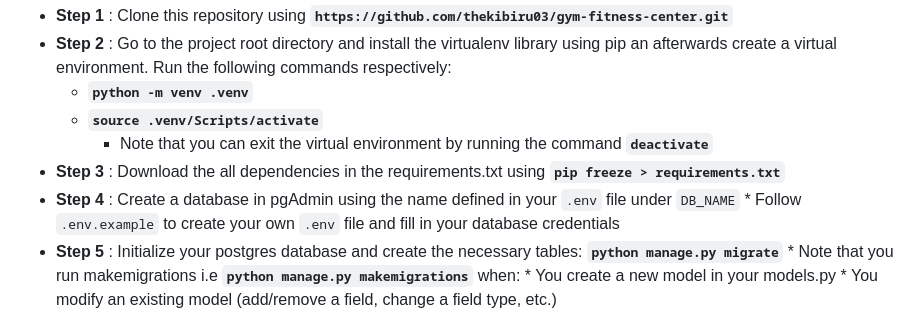
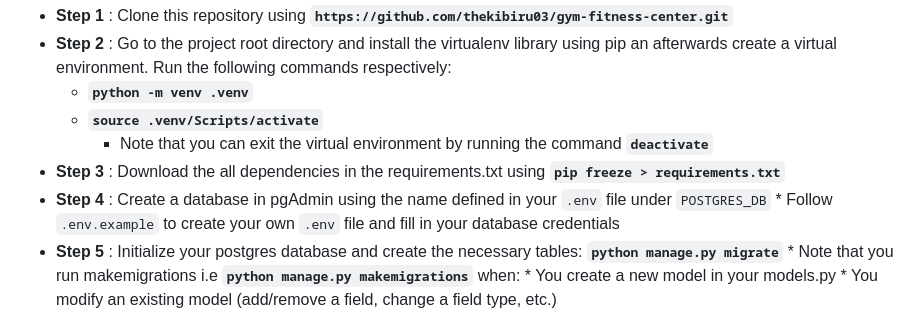
Before and after one commit to thekibiru03/gym-fitness-center, a Markdown page: README.md, the part around the change. Drawn GitHub-style.

Commit message:
Minor modifications in README

```diff
--- a/README.md
+++ b/README.md
@@ -24,7 +24,7 @@ Here is a run through of how to set up the application:
     * **`source .venv/Scripts/activate`**
         * Note that you can exit the virtual environment by running the command **`deactivate`**
 * **Step 3** : Download the all dependencies in the requirements.txt using **`pip freeze > requirements.txt`**
-* **Step 4** : Create a database in pgAdmin using the name defined in your `.env` file under `DB_NAME`
+* **Step 4** : Create a database in pgAdmin using the name defined in your `.env` file under `POSTGRES_DB`
         * Follow `.env.example` to create your own `.env` file and fill in your database credentials
 * **Step 5** : Initialize your postgres database and create the necessary tables:
     **`python manage.py migrate`**
```
